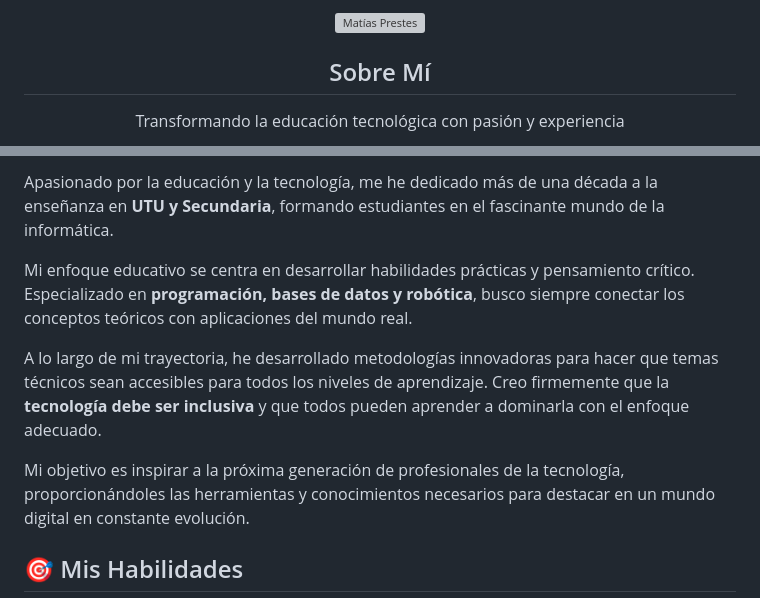
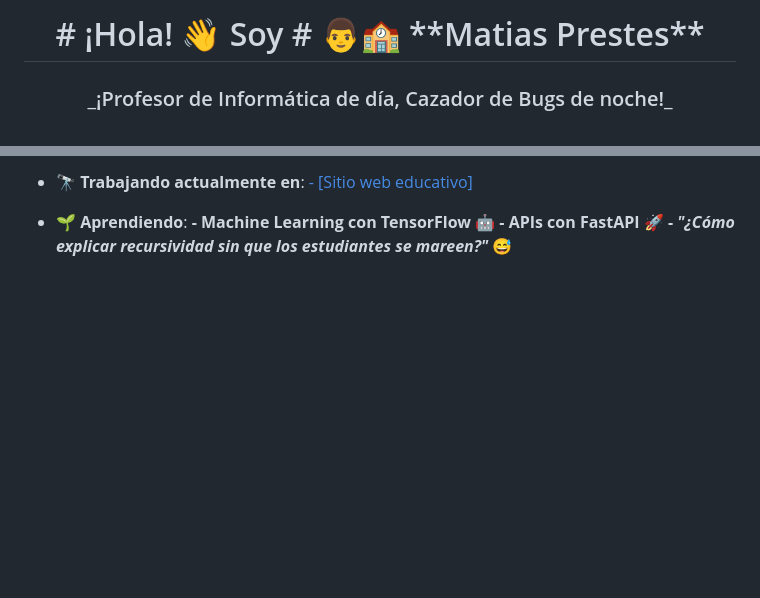
Before and after one commit to profemprestes/cursos, a Markdown page: README.md, 2 parts joined by grey strips. GitHub-like rendering; blank space fills up the shorter version; grey boxes are pictures that could not be loaded.

```diff
--- a/README.md
+++ b/README.md
@@ -1,6 +1,3 @@
-<div align="center">
-  <img src="img/img/FotoPerfilMatias.webp" alt="Matías Prestes" width="150" style="border-radius: 50%;"><br>
-  <h2>Sobre Mí</h2>
-  <p style="font-size: 1.2em;">Transformando la educación tecnológica con pasión y experiencia</p>
-</div>
+<h1 align="center"># ¡Hola! 👋 Soy # 👨🏫 **Matias Prestes**</h1>
+<h3 align="center">_¡Profesor de Informática de día, Cazador de Bugs de noche!_</h3>
 
@@ -15,10 +9,5 @@
 
-<div style="background-color: #f8f9fa; padding: 15px; border-radius: 5px; border-left: 4px solid #007bff;">
-  <p>Apasionado por la educación y la tecnología, me he dedicado más de una década a la enseñanza en <strong>UTU y Secundaria</strong>, formando estudiantes en el fascinante mundo de la informática.</p>
-  <p>Mi enfoque educativo se centra en desarrollar habilidades prácticas y pensamiento crítico. Especializado en <strong>programación, bases de datos y robótica</strong>, busco siempre conectar los conceptos teóricos con aplicaciones del mundo real.</p>
-  <p>A lo largo de mi trayectoria, he desarrollado metodologías innovadoras para hacer que temas técnicos sean accesibles para todos los niveles de aprendizaje. Creo firmemente que la <strong>tecnología debe ser inclusiva</strong> y que todos pueden aprender a dominarla con el enfoque adecuado.</p>
-  <p>Mi objetivo es inspirar a la próxima generación de profesionales de la tecnología, proporcionándoles las herramientas y conocimientos necesarios para destacar en un mundo digital en constante evolución.</p>
-</div>
+- 🔭 **Trabajando actualmente en**: [- [Sitio web educativo]](https://github.com/profemprestes/profemprestes.github.io)
 
-## 🎯 Mis Habilidades
+- 🌱 **Aprendiendo**: **- **Machine Learning** con TensorFlow 🤖 - APIs con FastAPI 🚀 - _"¿Cómo explicar recursividad sin que los estudiantes se mareen?"_ 😅**
 
```
Also changed, not shown: other parts of README.md (+21 -40 lines).
